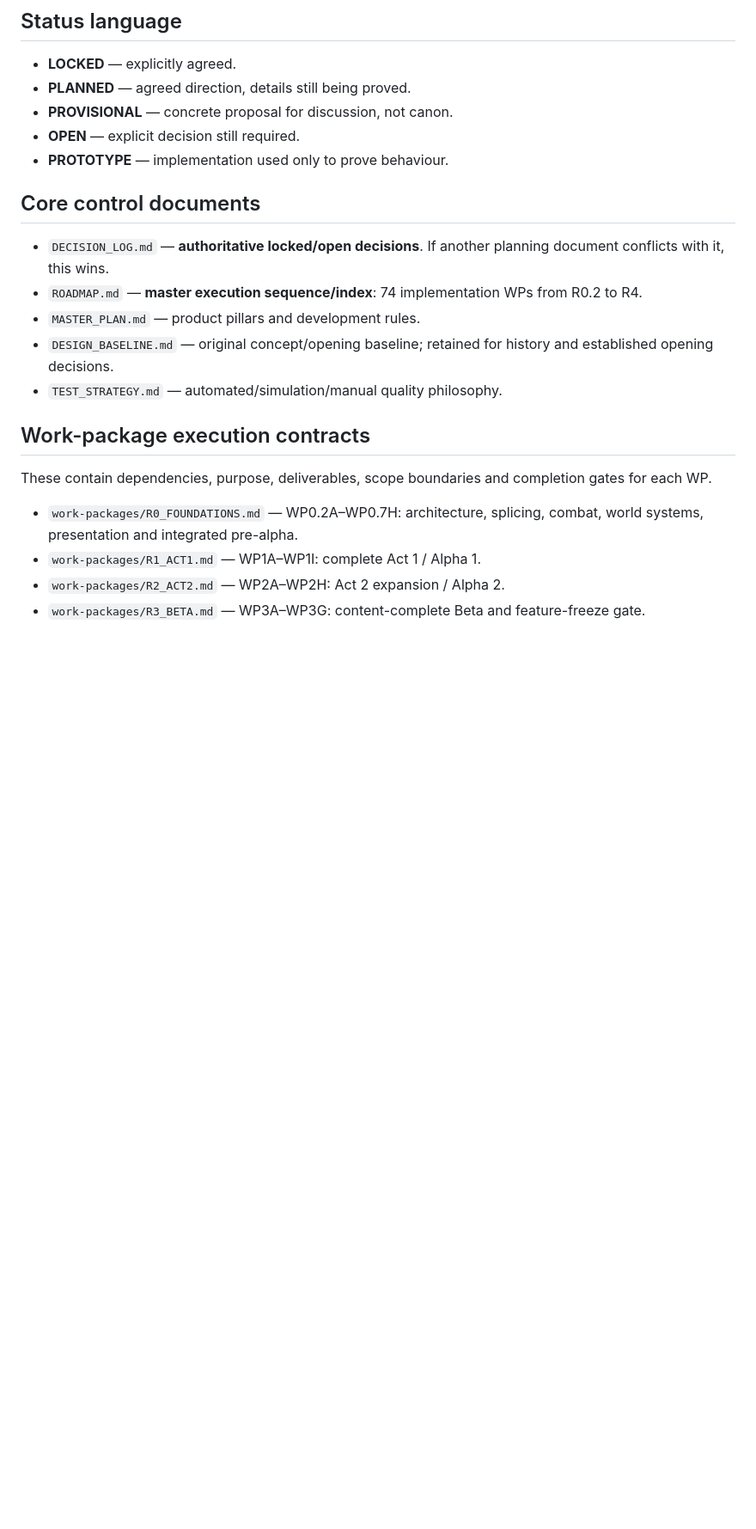
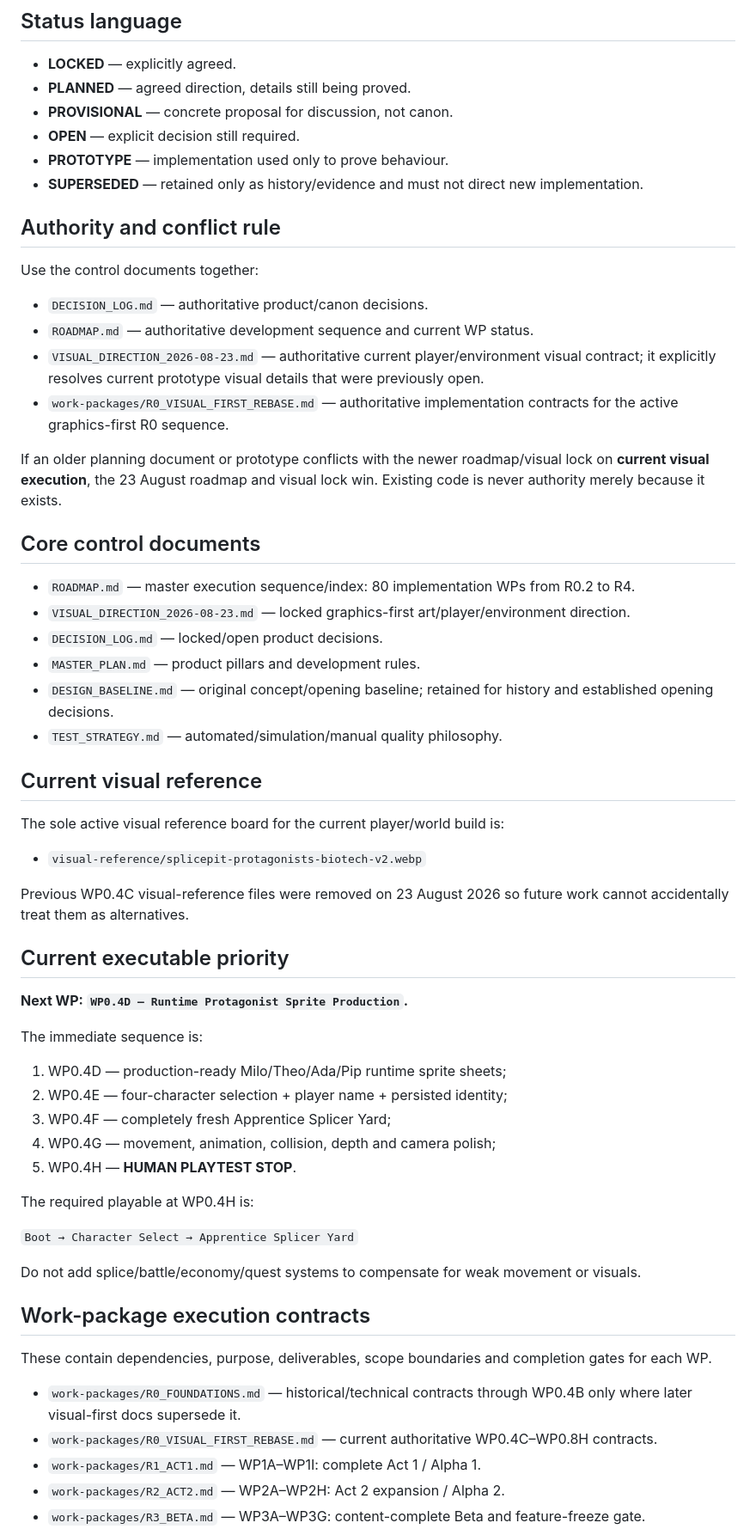
Before and after one commit to tametheboardgame/splicepit, a Markdown page: docs/PLANNING_INDEX.md, the part around one of its changes. Shown at 86% size. Drawn GitHub-style; blank space fills up the shorter version.

Commit message:
Update planning index for graphics-first reset

```diff
--- a/docs/PLANNING_INDEX.md
+++ b/docs/PLANNING_INDEX.md
@@ -9,20 +9,60 @@ This directory is the implementation/design source of truth.
 - **PROVISIONAL** — concrete proposal for discussion, not canon.
 - **OPEN** — explicit decision still required.
 - **PROTOTYPE** — implementation used only to prove behaviour.
+- **SUPERSEDED** — retained only as history/evidence and must not direct new implementation.
+
+## Authority and conflict rule
+
+Use the control documents together:
+
+- `DECISION_LOG.md` — authoritative product/canon decisions.
+- `ROADMAP.md` — authoritative development sequence and current WP status.
+- `VISUAL_DIRECTION_2026-08-23.md` — authoritative current player/environment visual contract; it explicitly resolves current prototype visual details that were previously open.
+- `work-packages/R0_VISUAL_FIRST_REBASE.md` — authoritative implementation contracts for the active graphics-first R0 sequence.
+
+If an older planning document or prototype conflicts with the newer roadmap/visual lock on **current visual execution**, the 23 August roadmap and visual lock win. Existing code is never authority merely because it exists.
 
 ## Core control documents
 
-- `DECISION_LOG.md` — **authoritative locked/open decisions**. If another planning document conflicts with it, this wins.
-- `ROADMAP.md` — **master execution sequence/index**: 74 implementation WPs from R0.2 to R4.
+- `ROADMAP.md` — master execution sequence/index: 80 implementation WPs from R0.2 to R4.
+- `VISUAL_DIRECTION_2026-08-23.md` — locked graphics-first art/player/environment direction.
+- `DECISION_LOG.md` — locked/open product decisions.
 - `MASTER_PLAN.md` — product pillars and development rules.
 - `DESIGN_BASELINE.md` — original concept/opening baseline; retained for history and established opening decisions.
 - `TEST_STRATEGY.md` — automated/simulation/manual quality philosophy.
+
+## Current visual reference
+
+The sole active visual reference board for the current player/world build is:
+
+- `visual-reference/splicepit-protagonists-biotech-v2.webp`
+
+Previous WP0.4C visual-reference files were removed on 23 August 2026 so future work cannot accidentally treat them as alternatives.
+
+## Current executable priority
+
+**Next WP: `WP0.4D — Runtime Protagonist Sprite Production`.**
+
+The immediate sequence is:
+
+1. WP0.4D — production-ready Milo/Theo/Ada/Pip runtime sprite sheets;
+2. WP0.4E — four-character selection + player name + persisted identity;
+3. WP0.4F — completely fresh Apprentice Splicer Yard;
+4. WP0.4G — movement, animation, collision, depth and camera polish;
+5. WP0.4H — **HUMAN PLAYTEST STOP**.
+
+The required playable at WP0.4H is:
+
+`Boot → Character Select → Apprentice Splicer Yard`
+
+Do not add splice/battle/economy/quest systems to compensate for weak movement or visuals.
 
 ## Work-package execution contracts
 
 These contain dependencies, purpose, deliverables, scope boundaries and completion gates for each WP.
 
-- `work-packages/R0_FOUNDATIONS.md` — WP0.2A–WP0.7H: architecture, splicing, combat, world systems, presentation and integrated pre-alpha.
+- `work-packages/R0_FOUNDATIONS.md` — historical/technical contracts through WP0.4B only where later visual-first docs supersede it.
+- `work-packages/R0_VISUAL_FIRST_REBASE.md` — current authoritative WP0.4C–WP0.8H contracts.
 - `work-packages/R1_ACT1.md` — WP1A–WP1I: complete Act 1 / Alpha 1.
 - `work-packages/R2_ACT2.md` — WP2A–WP2H: Act 2 expansion / Alpha 2.
 - `work-packages/R3_BETA.md` — WP3A–WP3G: content-complete Beta and feature-freeze gate.
```
Also changed, not shown: other parts of docs/PLANNING_INDEX.md (+21 -3 lines).
